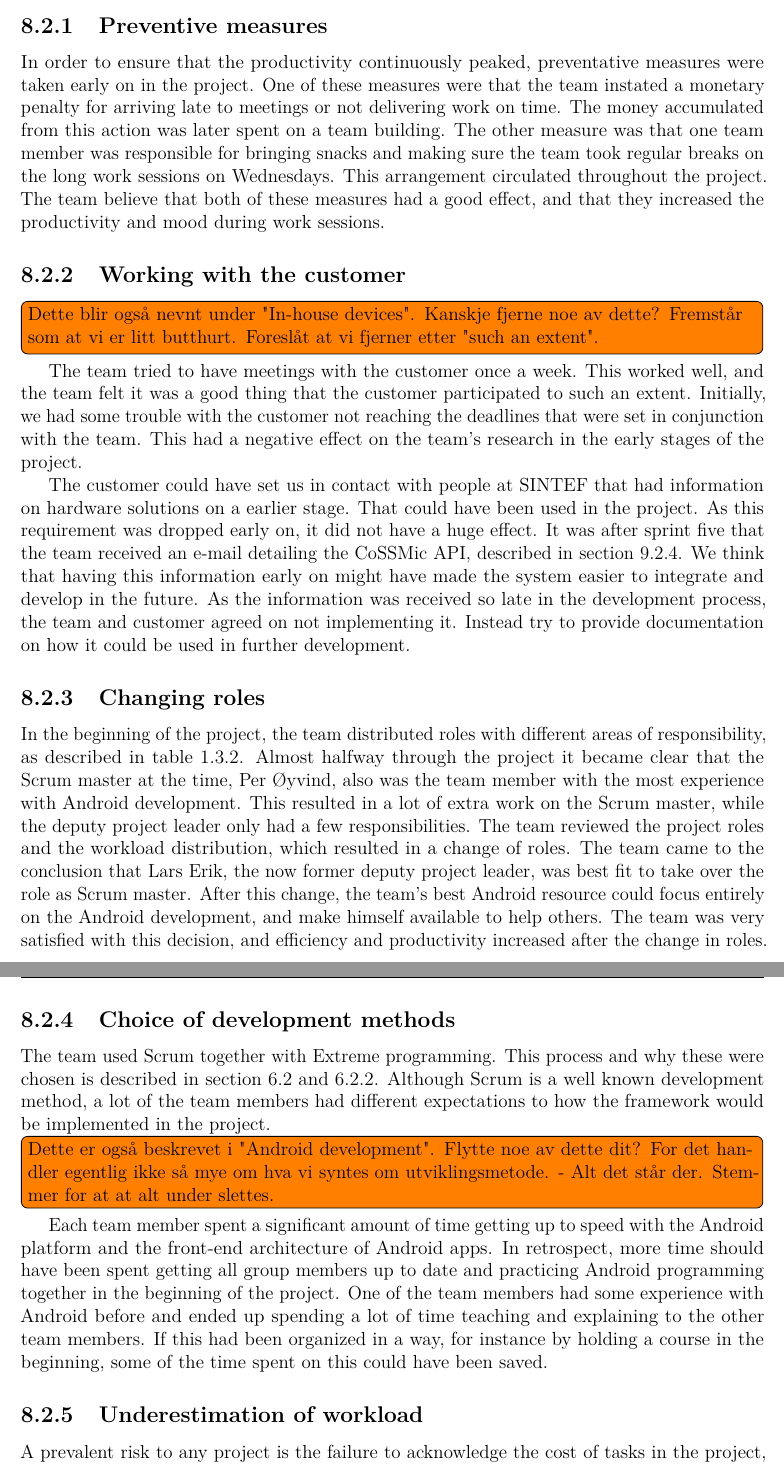
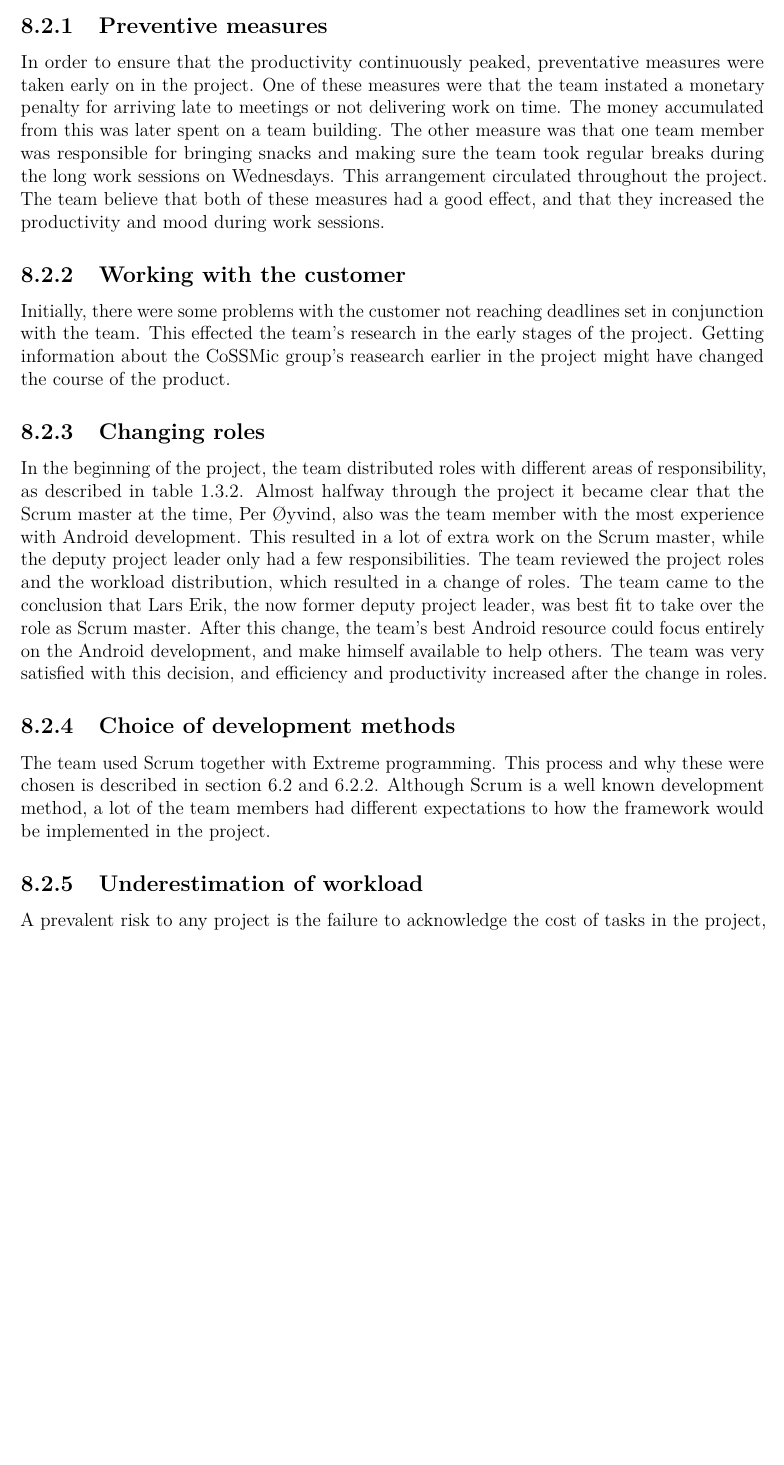
Before and after one commit to haavardlian/IT2901, a LaTeX thesis (report/rapport.tex, which reads report/ch/retrospect/sec/projectMng.tex): two parts of pages 63 and 64 of 108 before the commit and part of page 63 of 107 after it, the two joined at a grey line, cut so that both start at the same text, the shorter picture padded with empty space. Compiled offline with pdfLaTeX.

Commit message:
Proof reading chapter 8.2

```diff
--- a/report/ch/retrospect/sec/projectMng.tex
+++ b/report/ch/retrospect/sec/projectMng.tex
@@ -3,11 +3,9 @@ There is a consensus amongst the team members that our adaptation of Scrum has w
 
 \subsection{Preventive measures}
-In order to ensure that the productivity continuously peaked, preventative measures were taken early on in the project. One of these measures were that the team instated a monetary penalty for arriving late to meetings or not delivering work on time. The money accumulated from this action was later spent on a team building. The other measure was that one team member was responsible for bringing snacks and making sure the team took regular breaks on the long work sessions on Wednesdays. This arrangement circulated throughout the project. The team believe that both of these measures had a good effect, and that they increased the productivity and mood during work sessions.
+In order to ensure that the productivity continuously peaked, preventative measures were taken early on in the project. One of these measures were that the team instated a monetary penalty for arriving late to meetings or not delivering work on time. The money accumulated from this was later spent on a team building. The other measure was that one team member was responsible for bringing snacks and making sure the team took regular breaks during the long work sessions on Wednesdays. This arrangement circulated throughout the project. The team believe that both of these measures had a good effect, and that they increased the productivity and mood during work sessions.
 
 \subsection{Working with the customer}
-\todo{Dette blir også nevnt under "In-house devices". Kanskje fjerne noe av dette? Fremstår som at vi er litt butthurt. Foreslåt at vi fjerner etter "such an extent".} The team tried to have meetings with the customer once a week. This worked well, and the team felt it was a good thing that the customer participated to such an extent. Initially, we had some trouble with the customer not reaching the deadlines that were set in conjunction with the team. This had a negative effect on the team's research in the early stages of the project.
-
-The customer could have set us in contact with people at SINTEF that had information on hardware solutions on a earlier stage. That could have been used in the project. As this requirement was dropped early on, it did not have a huge effect. It was after sprint five that the team received an e-mail detailing the CoSSMic API, described in section~\ref{sec:cossmicapi}. We think that having this information early on might have made the system easier to integrate and develop in the future. As the information was received so late in the development process, the team and customer agreed on not implementing it. Instead try to provide documentation on how it could be used in further development.
+ Initially, there were some problems with the customer not reaching deadlines set in conjunction with the team. This effected the team's research in the early stages of the project. Getting information about the CoSSMic group's reasearch earlier in the project might have changed the course of the product.
 
 \subsection{Changing roles}
 \label{sec:unbalancedWorkload}
@@ -18,8 +16,6 @@ In the beginning of the project, the team distributed roles with different areas
 \subsection{Choice of development methods}
 
 The team used Scrum together with Extreme programming. This process and why these were chosen is described in section~\ref{sec:scrumDevProcess} and~\ref{sec:adapExtremeProgr}. Although Scrum is a well known development method, a lot of the team members had different expectations to how the framework would be implemented in the project.
-
-\todo{Dette er også beskrevet i "Android development". Flytte noe av dette dit? For det handler egentlig ikke så mye om hva vi syntes om utviklingsmetode. - Alt det står der. Stemmer for at at alt under slettes. } Each team member spent a significant amount of time getting up to speed with the Android platform and the front-end architecture of Android apps. In retrospect, more time should have been spent getting all group members up to date and practicing Android programming together in the beginning of the project. One of the team members had some experience with Android before and ended up spending a lot of time teaching and explaining to the other team members. If this had been organized in a way, for instance by holding a course in the beginning, some of the time spent on this could have been saved.
 
 \subsection{Underestimation of workload}
 A prevalent risk to any project is the failure to acknowledge the cost of tasks in the project, and the improper allocation of resources that follows such an error. This can also lead to a false sense of what a team can achieve in a given time frame.
```
Also changed, not shown: report/ch/retrospect/sec/projectMng.tex (2 more changed lines), 1 other file.
